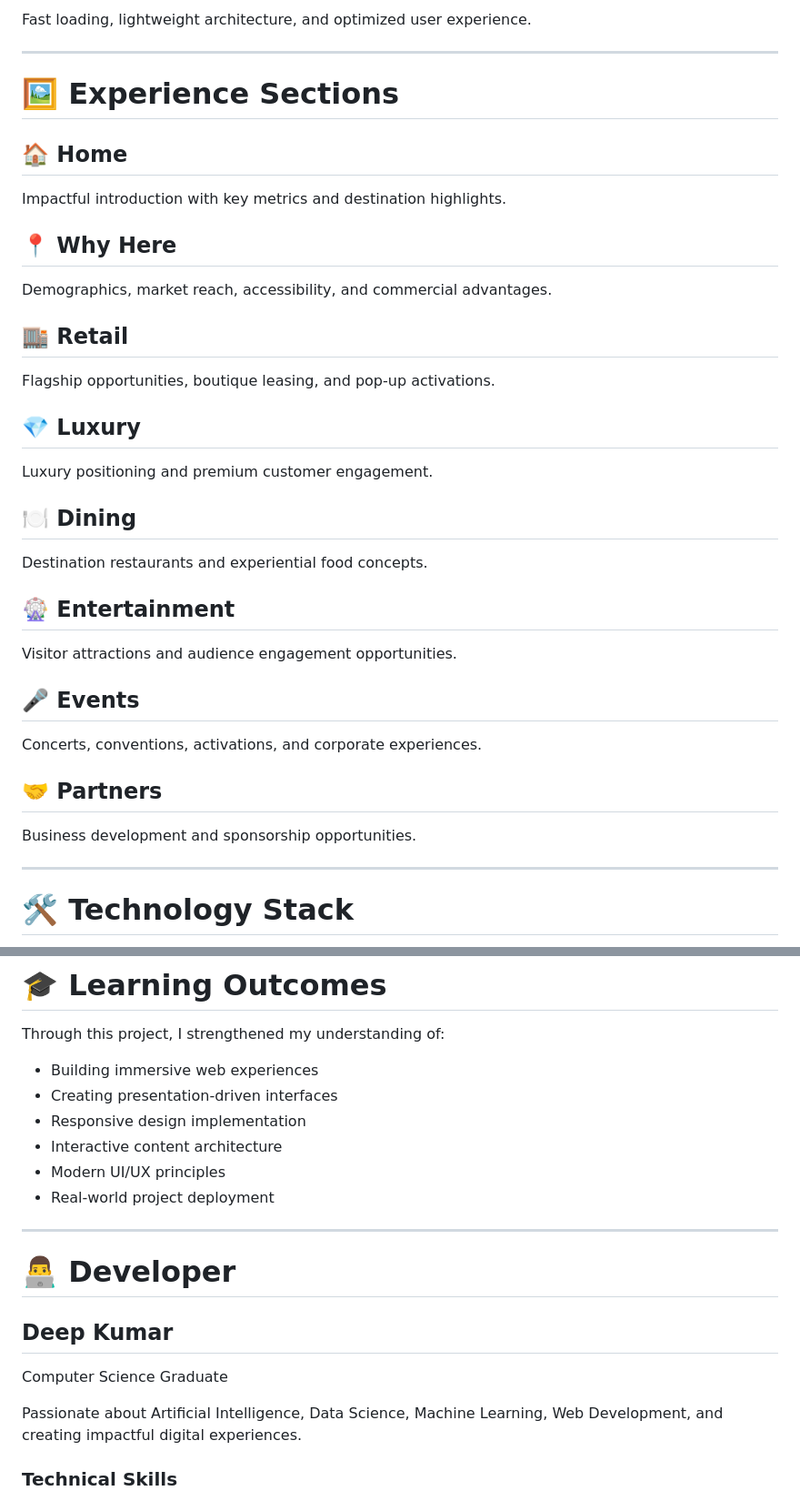
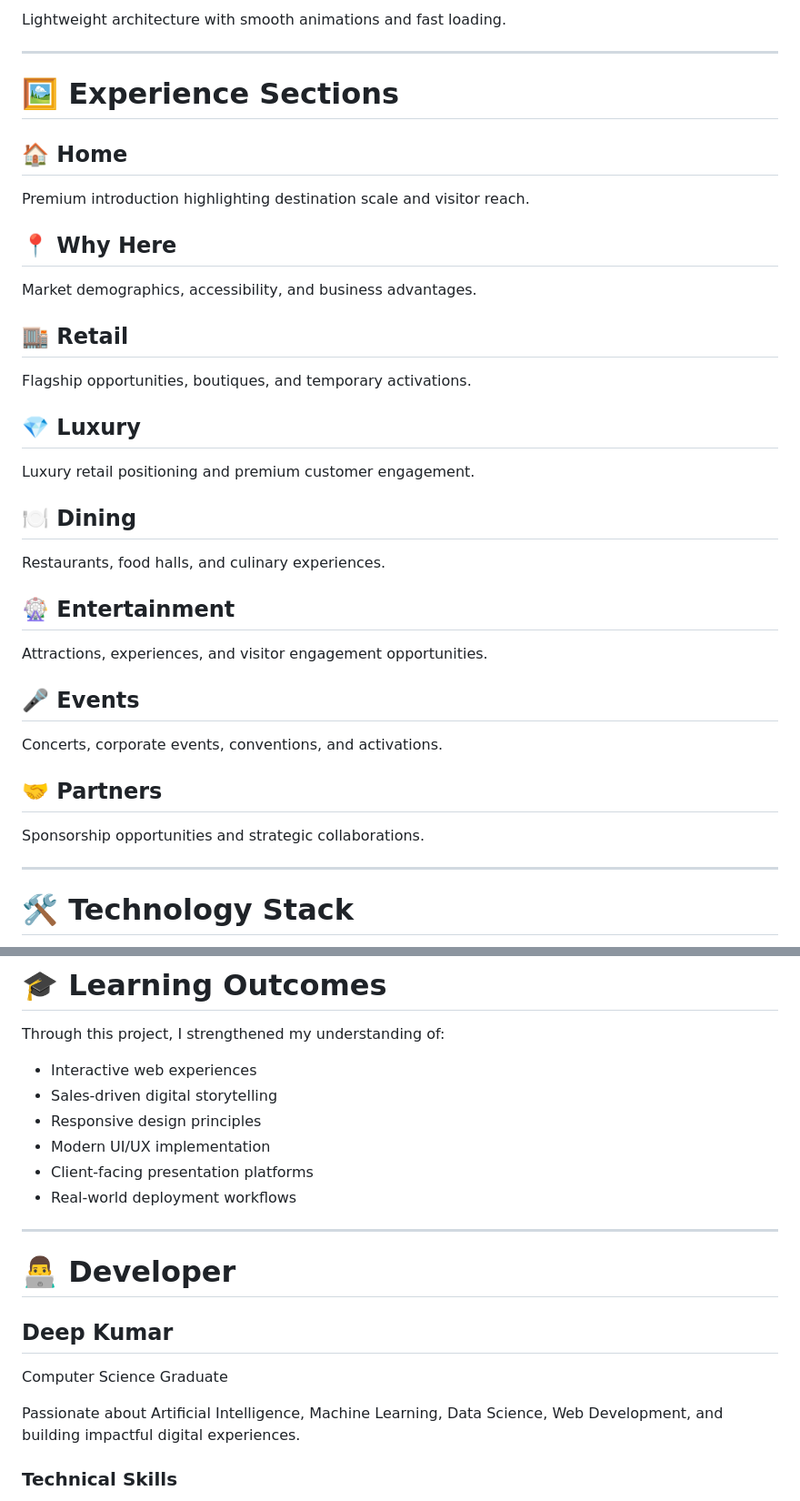
Before and after one commit to Deepkuamr-9/American-dream-deck, a Markdown page: README.md, 2 parts joined by grey strips. Shown at 91% size. GitHub-like rendering.

```diff
--- a/README.md
+++ b/README.md
@@ -88,5 +91,5 @@ Optimized for desktop, tablet, and mobile devices.
 
-Fast loading, lightweight architecture, and optimized user experience.
+Lightweight architecture with smooth animations and fast loading.
 
 ---
 
@@ -94,35 +97,35 @@ Fast loading, lightweight architecture, and optimized user experience.
 
 ## 🏠 Home
 
-Impactful introduction with key metrics and destination highlights.
+Premium introduction highlighting destination scale and visitor reach.
 
 ## 📍 Why Here
 
-Demographics, market reach, accessibility, and commercial advantages.
+Market demographics, accessibility, and business advantages.
 
 ## 🏬 Retail
 
-Flagship opportunities, boutique leasing, and pop-up activations.
+Flagship opportunities, boutiques, and temporary activations.
 
 ## 💎 Luxury
 
-Luxury positioning and premium customer engagement.
+Luxury retail positioning and premium customer engagement.
 
 ## 🍽️ Dining
 
-Destination restaurants and experiential food concepts.
+Restaurants, food halls, and culinary experiences.
 
 ## 🎡 Entertainment
 
-Visitor attractions and audience engagement opportunities.
+Attractions, experiences, and visitor engagement opportunities.
 
 ## 🎤 Events
 
-Concerts, conventions, activations, and corporate experiences.
+Concerts, corporate events, conventions, and activations.
 
 ## 🤝 Partners
 
-Business development and sponsorship opportunities.
+Sponsorship opportunities and strategic collaborations.
 
 ---
 
@@ -261,12 +262,12 @@ This project showcases:
 
 Through this project, I strengthened my understanding of:
 
-* Building immersive web experiences
-* Creating presentation-driven interfaces
-* Responsive design implementation
-* Interactive content architecture
-* Modern UI/UX principles
-* Real-world project deployment
+* Interactive web experiences
+* Sales-driven digital storytelling
+* Responsive design principles
+* Modern UI/UX implementation
+* Client-facing presentation platforms
+* Real-world deployment workflows
 
 ---
 
@@ -276,7 +277,7 @@ Through this project, I strengthened my understanding of:
 
 Computer Science Graduate
 
-Passionate about Artificial Intelligence, Data Science, Machine Learning, Web Development, and creating impactful digital experiences.
+Passionate about Artificial Intelligence, Machine Learning, Data Science, Web Development, and building impactful digital experiences.
 
 ### Technical Skills
 
```
Also changed, not shown: other parts of README.md (+63 -61 lines).
